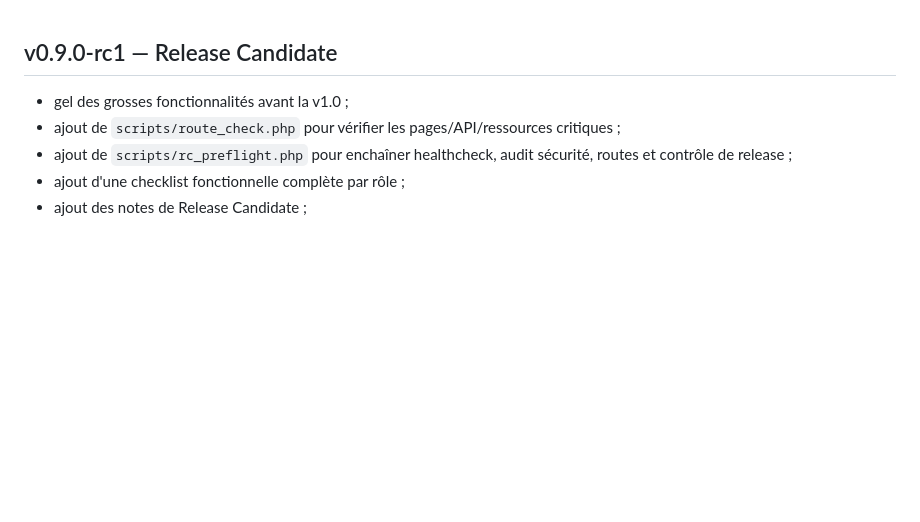
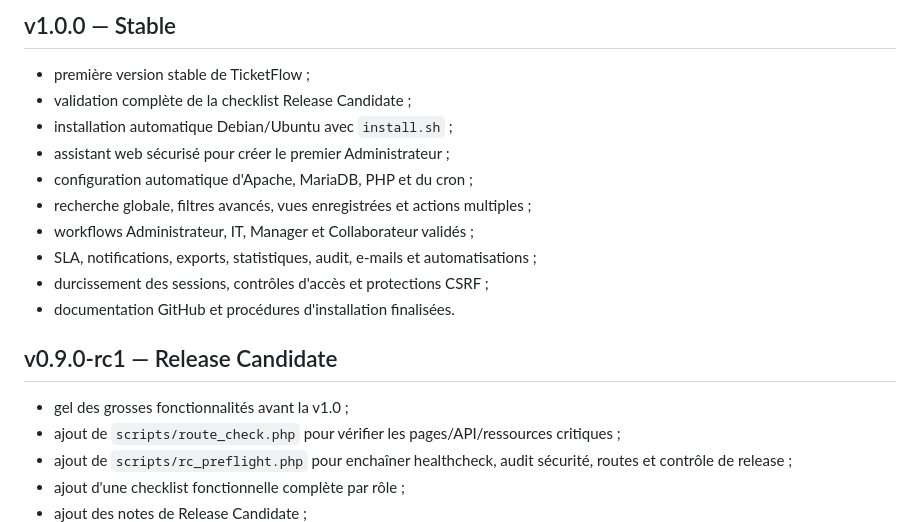
Before and after one commit to blueGameTV/TicketFlow, a Markdown page: CHANGELOG.md, the part around the change. GitHub-like rendering; blank space fills up the shorter version.

Commit message:
Add TicketFlow v1.0.0 release notes

```diff
--- a/CHANGELOG.md
+++ b/CHANGELOG.md
@@ -1,3 +1,16 @@
+## v1.0.0 — Stable
+
+- première version stable de TicketFlow ;
+- validation complète de la checklist Release Candidate ;
+- installation automatique Debian/Ubuntu avec `install.sh` ;
+- assistant web sécurisé pour créer le premier Administrateur ;
+- configuration automatique d'Apache, MariaDB, PHP et du cron ;
+- recherche globale, filtres avancés, vues enregistrées et actions multiples ;
+- workflows Administrateur, IT, Manager et Collaborateur validés ;
+- SLA, notifications, exports, statistiques, audit, e-mails et automatisations ;
+- durcissement des sessions, contrôles d'accès et protections CSRF ;
+- documentation GitHub et procédures d'installation finalisées.
+
 ## v0.9.0-rc1 — Release Candidate
 
 - gel des grosses fonctionnalités avant la v1.0 ;
```
